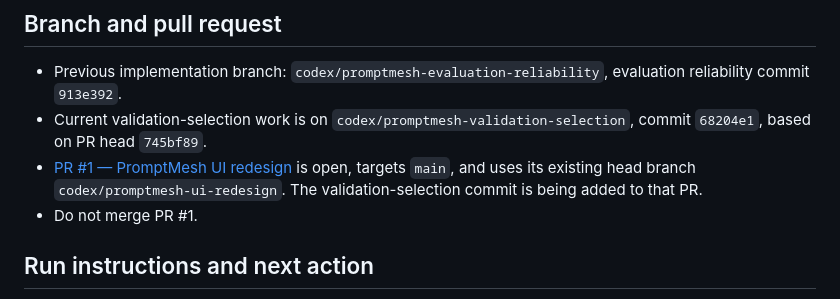
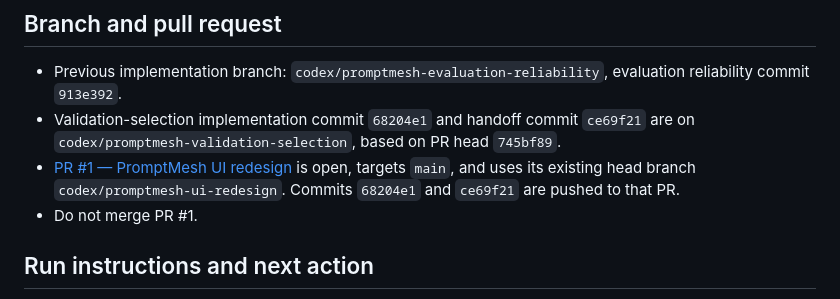
Before and after one commit to arjeetanand/PromptMesh, a Markdown page: HANDOFF.md, the part around the change. GitHub-like rendering.

Commit message:
Record PromptMesh PR update in handoff

```diff
--- a/HANDOFF.md
+++ b/HANDOFF.md
@@ -86,8 +86,8 @@
 ## Branch and pull request
 
 - Previous implementation branch: `codex/promptmesh-evaluation-reliability`, evaluation reliability commit `913e392`.
-- Current validation-selection work is on `codex/promptmesh-validation-selection`, commit `68204e1`, based on PR head `745bf89`.
-- [PR #1 — PromptMesh UI redesign](https://github.com/arjeetanand/PromptMesh/pull/1) is open, targets `main`, and uses its existing head branch `codex/promptmesh-ui-redesign`. The validation-selection commit is being added to that PR.
+- Validation-selection implementation commit `68204e1` and handoff commit `ce69f21` are on `codex/promptmesh-validation-selection`, based on PR head `745bf89`.
+- [PR #1 — PromptMesh UI redesign](https://github.com/arjeetanand/PromptMesh/pull/1) is open, targets `main`, and uses its existing head branch `codex/promptmesh-ui-redesign`. Commits `68204e1` and `ce69f21` are pushed to that PR.
 - Do not merge PR #1.
 
 ## Run instructions and next action
```
